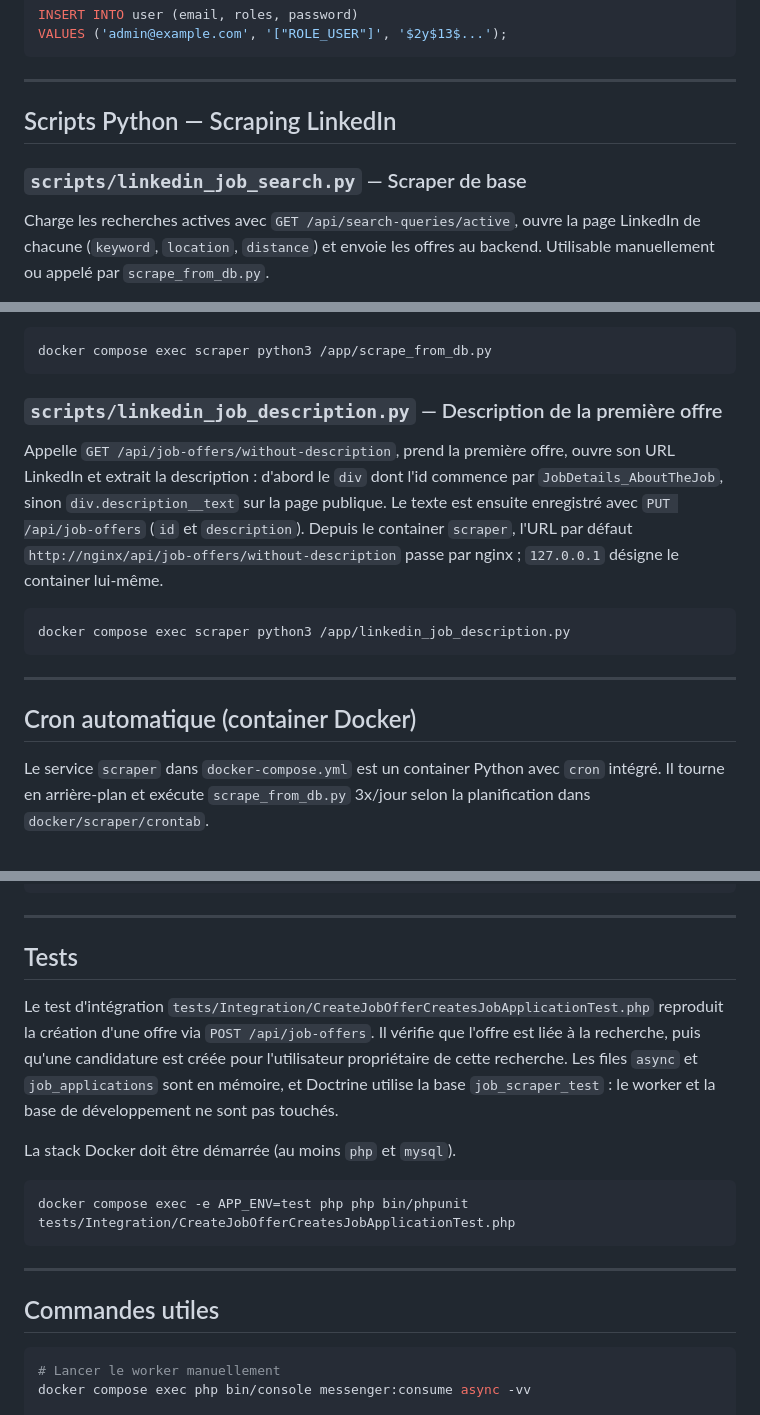
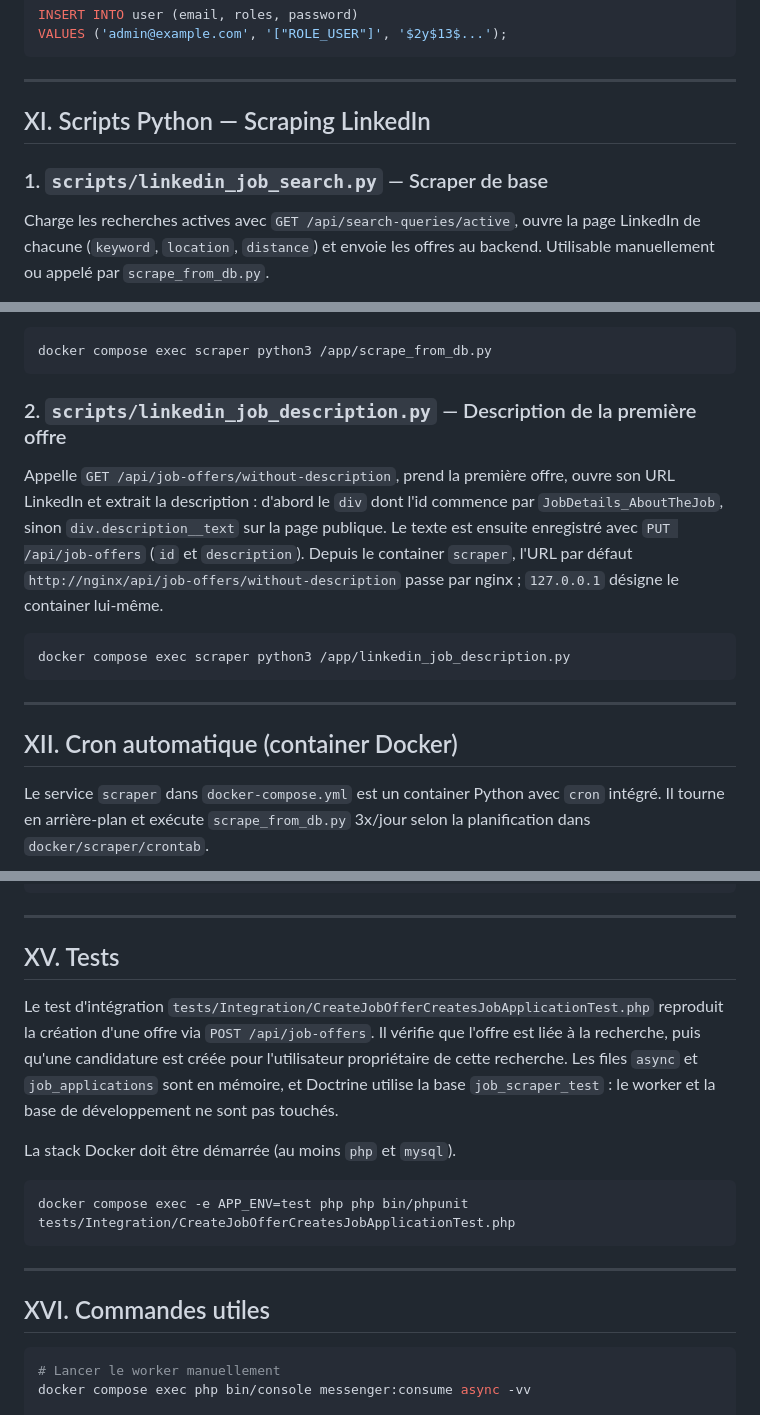
Before and after one commit to baherdev/script_job_offer, a Markdown page: README.md, 3 parts joined by grey strips. GitHub-like rendering.

````diff
--- a/README.md
+++ b/README.md
@@ -323,9 +323,9 @@ VALUES ('admin@example.com', '["ROLE_USER"]', '$2y$13$...');
 
 ---
 
-## Scripts Python — Scraping LinkedIn
+## XI. Scripts Python — Scraping LinkedIn
 
-### `scripts/linkedin_job_search.py` — Scraper de base
+### 1. `scripts/linkedin_job_search.py` — Scraper de base
 
 Charge les recherches actives avec `GET /api/search-queries/active`, ouvre la page LinkedIn de chacune (`keyword`, `location`, `distance`) et envoie les offres au backend. Utilisable manuellement ou appelé par `scrape_from_db.py`.
 
@@ -369,7 +369,7 @@ Pour tester manuellement :
 docker compose exec scraper python3 /app/scrape_from_db.py
 ```
 
-### `scripts/linkedin_job_description.py` — Description de la première offre
+### 2. `scripts/linkedin_job_description.py` — Description de la première offre
 
 Appelle `GET /api/job-offers/without-description`, prend la première offre, ouvre son URL LinkedIn et extrait la description : d'abord le `div` dont l'id commence par `JobDetails_AboutTheJob`, sinon `div.description__text` sur la page publique. Le texte est ensuite enregistré avec `PUT /api/job-offers` (`id` et `description`). Depuis le container `scraper`, l'URL par défaut `http://nginx/api/job-offers/without-description` passe par nginx ; `127.0.0.1` désigne le container lui-même.
 
@@ -379,7 +379,7 @@ docker compose exec scraper python3 /app/linkedin_job_description.py
 
 ---
 
-## Cron automatique (container Docker)
+## XII. Cron automatique (container Docker)
 
 Le service `scraper` dans `docker-compose.yml` est un container Python avec `cron` intégré. Il tourne en arrière-plan et exécute `scrape_from_db.py` 3x/jour selon la planification dans `docker/scraper/crontab`.
 
@@ -480,7 +480,7 @@ curl -X POST http://localhost:8080/api/job-offers \
 
 ---
 
-## Tests
+## XV. Tests
 
 Le test d'intégration `tests/Integration/CreateJobOfferCreatesJobApplicationTest.php` reproduit la création d'une offre via `POST /api/job-offers`. Il vérifie que l'offre est liée à la recherche, puis qu'une candidature est créée pour l'utilisateur propriétaire de cette recherche. Les files `async` et `job_applications` sont en mémoire, et Doctrine utilise la base `job_scraper_test` : le worker et la base de développement ne sont pas touchés.
 
@@ -492,7 +492,7 @@ docker compose exec -e APP_ENV=test php php bin/phpunit tests/Integration/Create
 
 ---
 
-## Commandes utiles
+## XVI. Commandes utiles
 
 ```bash
 # Lancer le worker manuellement
````
Also changed, not shown: other parts of README.md (+25 -25 lines).
